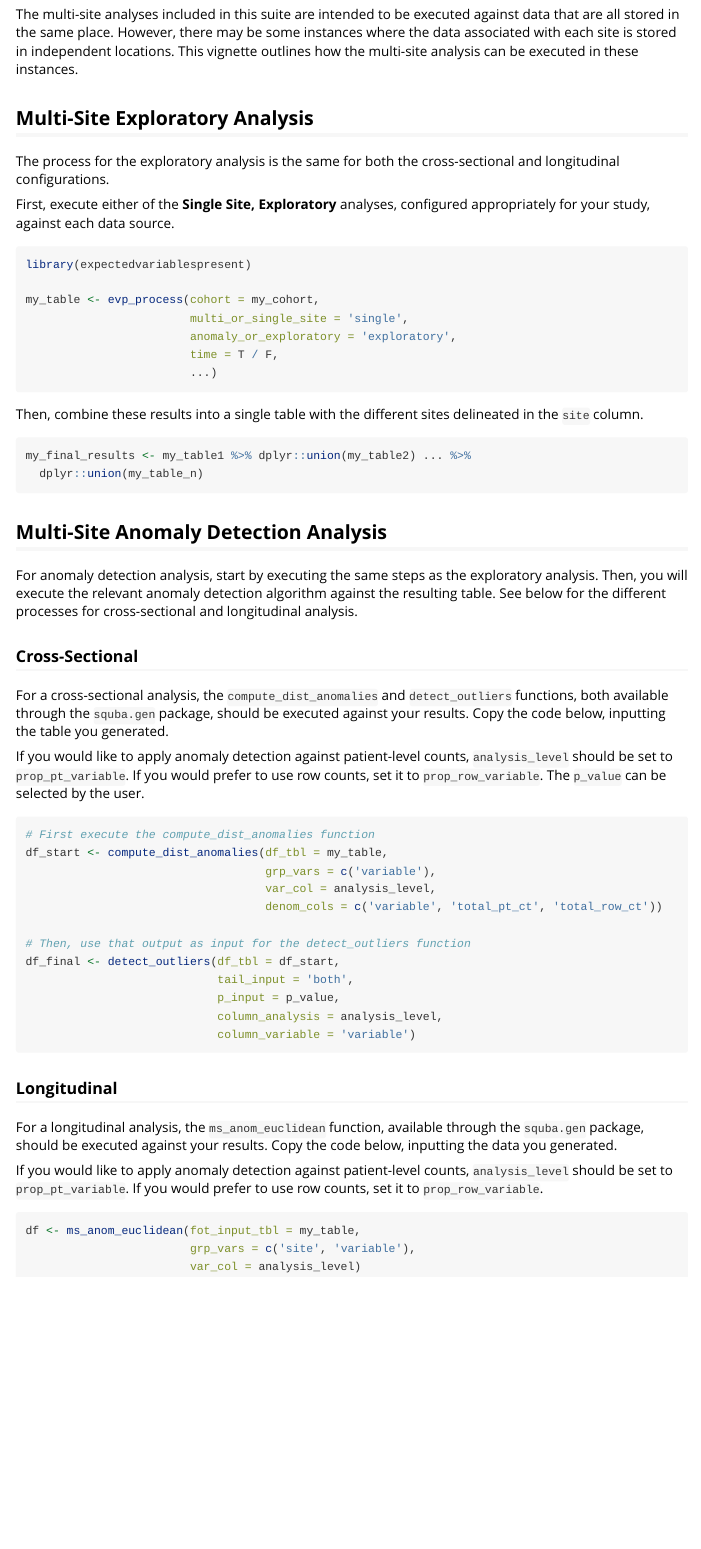
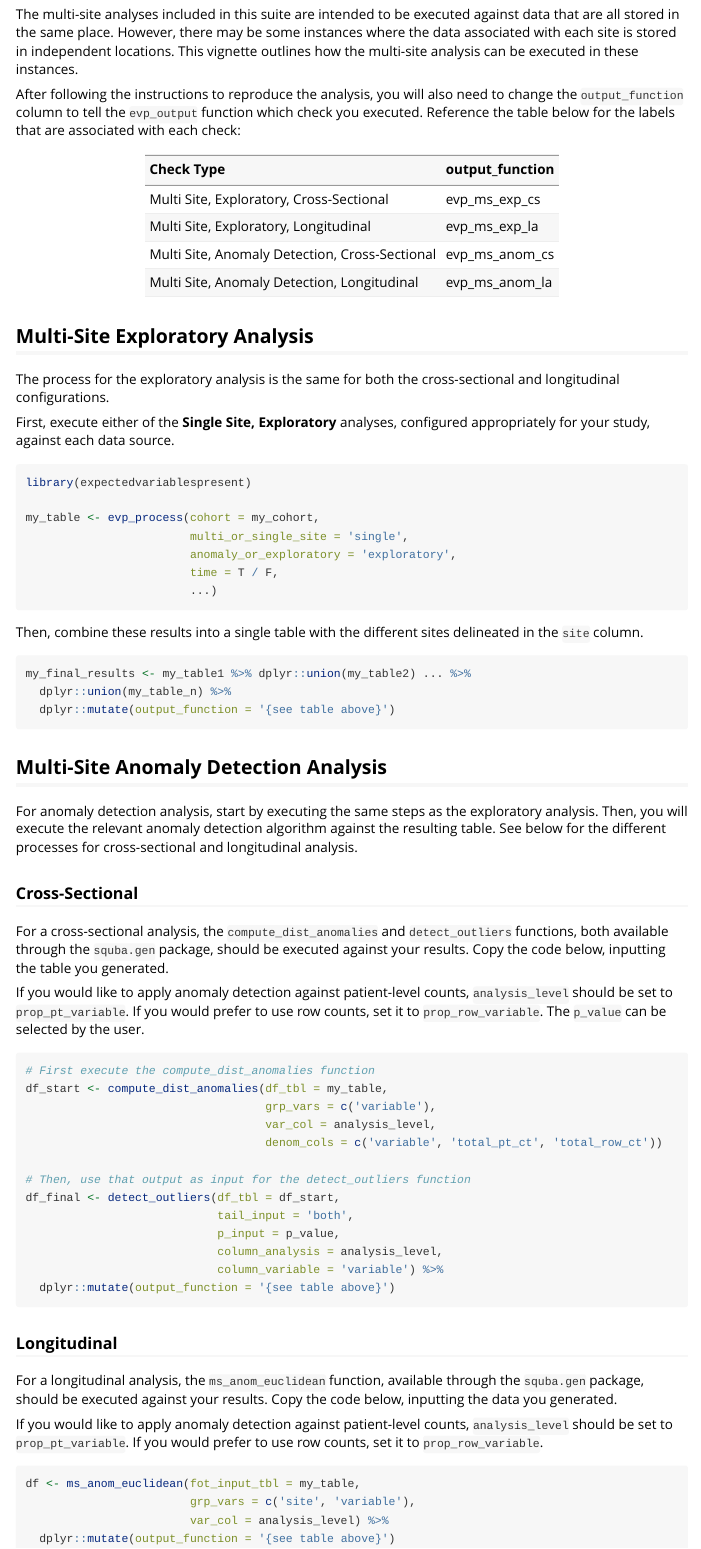
Before and after one commit to ssdqa/expectedvariablespresent, an R Markdown document (vignettes/multisite_independent.Rmd): the page in a window 1100 px wide, from 110 px down. Rendered offline with R 4.5, knitr and Pandoc, with nearby package versions.

Commit message:
add output function to vignette

````diff
--- a/vignettes/multisite_independent.Rmd
+++ b/vignettes/multisite_independent.Rmd
@@ -15,6 +15,23 @@ knitr::opts_chunk$set(
 ```
 
 The multi-site analyses included in this suite are intended to be executed against data that are all stored in the same place. However, there may be some instances where the data associated with each site is stored in independent locations. This vignette outlines how the multi-site analysis can be executed in these instances.
+
+After following the instructions to reproduce the analysis, you will also need to change the `output_function` column to tell the `evp_output` function which check you executed. Reference the table below for the labels that are associated with each check:
+
+```{r, echo=FALSE, message=FALSE}
+library(dplyr)
+
+dplyr::tibble('Check Type' = c('Multi Site, Exploratory, Cross-Sectional',
+                               'Multi Site, Exploratory, Longitudinal',
+                               'Multi Site, Anomaly Detection, Cross-Sectional',
+                               'Multi Site, Anomaly Detection, Longitudinal'),
+              'output_function' = c('evp_ms_exp_cs',
+                                    'evp_ms_exp_la',
+                                    'evp_ms_anom_cs',
+                                    'evp_ms_anom_la')) %>%
+  knitr::kable()
+
+```
 
 ## Multi-Site Exploratory Analysis
 
@@ -36,7 +53,8 @@ Then, combine these results into a single table with the different sites delinea
 
 ```{r, eval=FALSE}
 my_final_results <- my_table1 %>% dplyr::union(my_table2) ... %>%
-  dplyr::union(my_table_n)
+  dplyr::union(my_table_n) %>%
+  dplyr::mutate(output_function = '{see table above}')
 
 ```
 
@@ -62,7 +80,8 @@ df_final <- detect_outliers(df_tbl = df_start,
                             tail_input = 'both',
                             p_input = p_value,
                             column_analysis = analysis_level,
-                            column_variable = 'variable')
+                            column_variable = 'variable') %>%
+  dplyr::mutate(output_function = '{see table above}')
 
 ```
 
@@ -75,6 +94,7 @@ If you would like to apply anomaly detection against patient-level counts, `anal
 ```{r, eval=FALSE}
 df <- ms_anom_euclidean(fot_input_tbl = my_table,
                         grp_vars = c('site', 'variable'),
-                        var_col = analysis_level)
+                        var_col = analysis_level) %>%
+  dplyr::mutate(output_function = '{see table above}')
 
 ```
````
